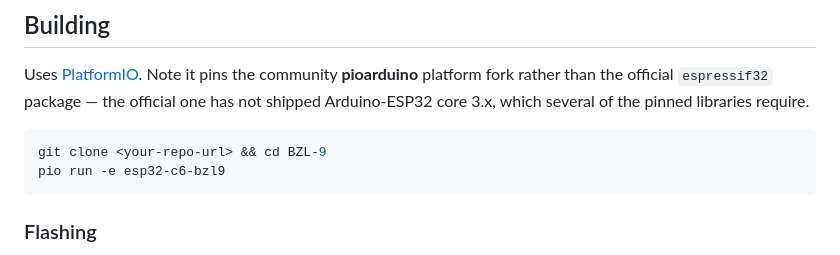
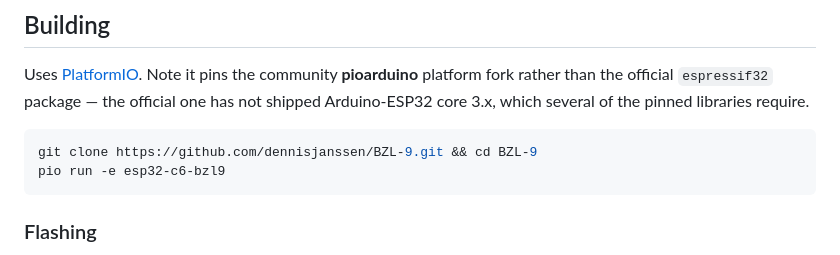
Before and after one commit to dennisjanssen/BZL-9, a Markdown page: README.md, the part around one of its changes. GitHub-like rendering.

````diff
--- a/README.md
+++ b/README.md
@@ -52,7 +54,7 @@ the official one has not shipped Arduino-ESP32 core 3.x, which several of the
 pinned libraries require.
 
 ```bash
-git clone <your-repo-url> && cd BZL-9
+git clone https://github.com/dennisjanssen/BZL-9.git && cd BZL-9
 pio run -e esp32-c6-bzl9
 ```
 
````
Also changed, not shown: other parts of README.md (+2 -0 lines).
